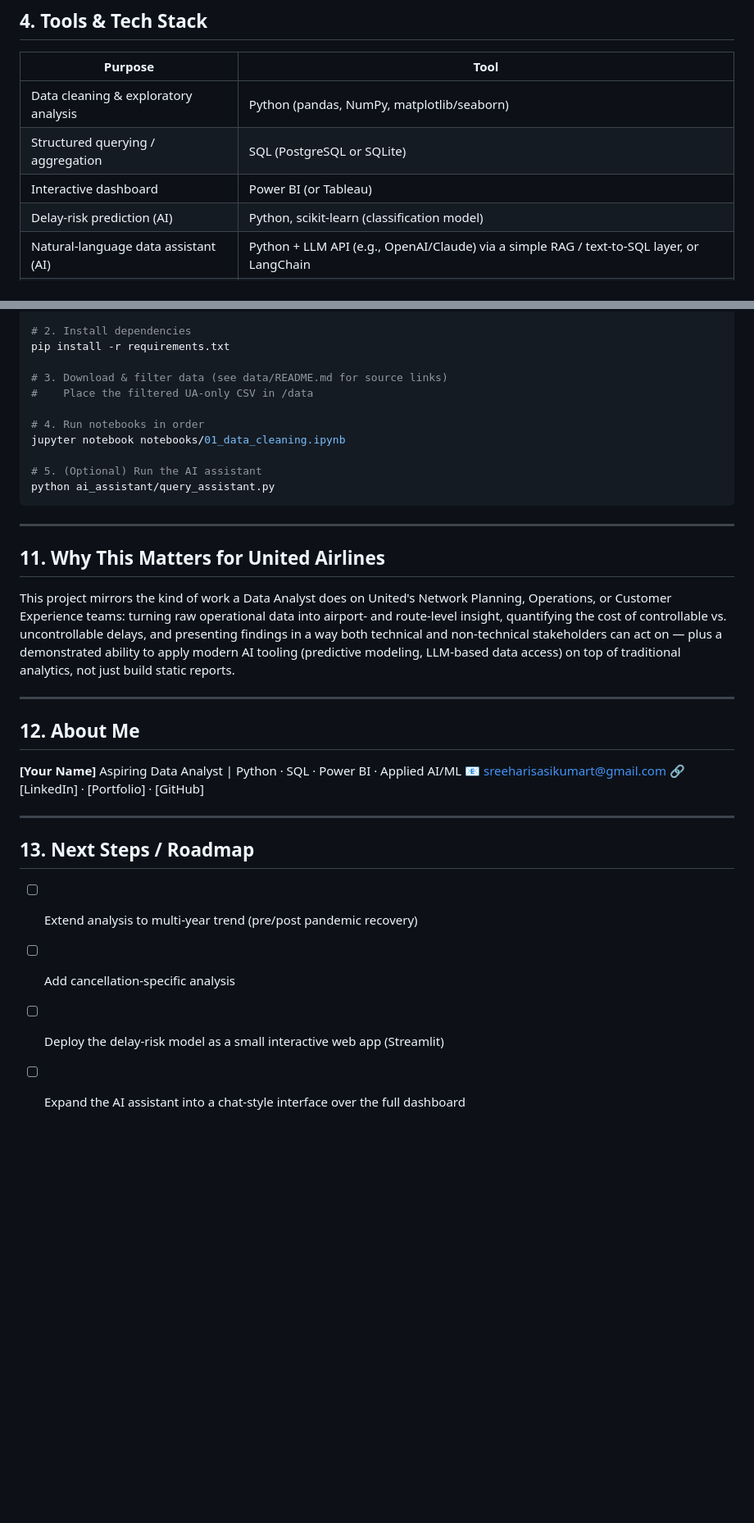
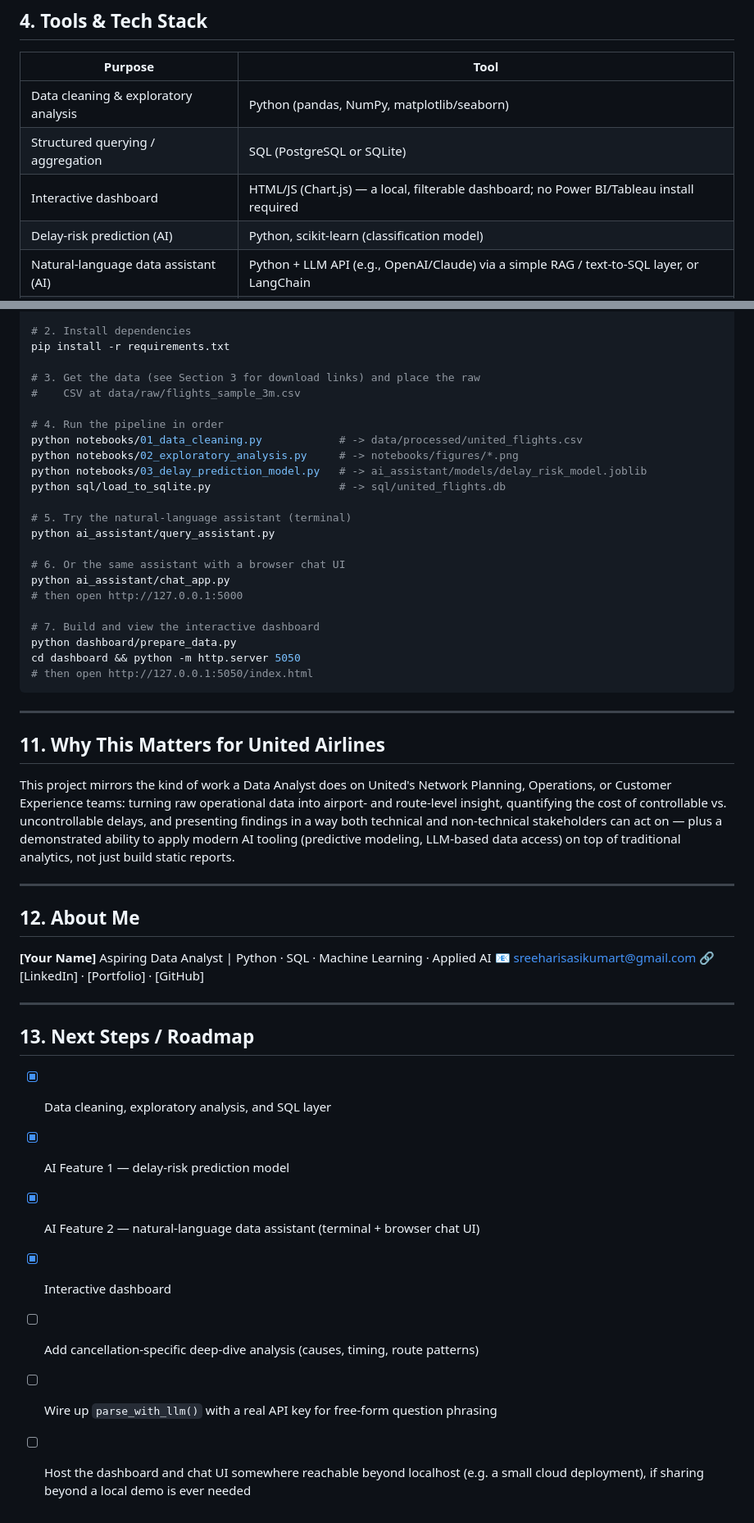
Before and after one commit to Sreehari2710/United-Airlines-Data-analysis, a Markdown page: README.md, 2 parts joined by grey strips. Shown at 82% size. Drawn GitHub-style; blank space fills up the shorter version.

````diff
--- a/README.md
+++ b/README.md
@@ -45,7 +45,7 @@ This project treats that as a real business problem:
 |---|---|
 | Data cleaning & exploratory analysis | Python (pandas, NumPy, matplotlib/seaborn) |
 | Structured querying / aggregation | SQL (PostgreSQL or SQLite) |
-| Interactive dashboard | Power BI (or Tableau) |
+| Interactive dashboard | HTML/JS (Chart.js) — a local, filterable dashboard; no Power BI/Tableau install required |
 | Delay-risk prediction (AI) | Python, scikit-learn (classification model) |
 | Natural-language data assistant (AI) | Python + LLM API (e.g., OpenAI/Claude) via a simple RAG / text-to-SQL layer, or LangChain |
 | Version control | Git & GitHub |
@@ -154,14 +164,26 @@ cd United-Airlines-Data-analysis
 # 2. Install dependencies
 pip install -r requirements.txt
 
-# 3. Download & filter data (see data/README.md for source links)
-#    Place the filtered UA-only CSV in /data
+# 3. Get the data (see Section 3 for download links) and place the raw
+#    CSV at data/raw/flights_sample_3m.csv
 
-# 4. Run notebooks in order
-jupyter notebook notebooks/01_data_cleaning.ipynb
+# 4. Run the pipeline in order
+python notebooks/01_data_cleaning.py            # -> data/processed/united_flights.csv
+python notebooks/02_exploratory_analysis.py     # -> notebooks/figures/*.png
+python notebooks/03_delay_prediction_model.py   # -> ai_assistant/models/delay_risk_model.joblib
+python sql/load_to_sqlite.py                    # -> sql/united_flights.db
 
-# 5. (Optional) Run the AI assistant
+# 5. Try the natural-language assistant (terminal)
 python ai_assistant/query_assistant.py
+
+# 6. Or the same assistant with a browser chat UI
+python ai_assistant/chat_app.py
+# then open http://127.0.0.1:5000
+
+# 7. Build and view the interactive dashboard
+python dashboard/prepare_data.py
+cd dashboard && python -m http.server 5050
+# then open http://127.0.0.1:5050/index.html
 ```
 
 ---
@@ -175,7 +197,7 @@ This project mirrors the kind of work a Data Analyst does on United's Network Pl
 ## 12. About Me
 
 **[Your Name]**
-Aspiring Data Analyst | Python · SQL · Power BI · Applied AI/ML
+Aspiring Data Analyst | Python · SQL · Machine Learning · Applied AI
 📧 sreeharisasikumart@gmail.com
 🔗 [LinkedIn] · [Portfolio] · [GitHub]
 
@@ -183,7 +205,10 @@ Aspiring Data Analyst | Python · SQL · Power BI · Applied AI/ML
 
 ## 13. Next Steps / Roadmap
 
-- [ ] Extend analysis to multi-year trend (pre/post pandemic recovery)
-- [ ] Add cancellation-specific analysis
-- [ ] Deploy the delay-risk model as a small interactive web app (Streamlit)
-- [ ] Expand the AI assistant into a chat-style interface over the full dashboard
+- [x] Data cleaning, exploratory analysis, and SQL layer
+- [x] AI Feature 1 — delay-risk prediction model
+- [x] AI Feature 2 — natural-language data assistant (terminal + browser chat UI)
+- [x] Interactive dashboard
+- [ ] Add cancellation-specific deep-dive analysis (causes, timing, route patterns)
+- [ ] Wire up `parse_with_llm()` with a real API key for free-form question phrasing
+- [ ] Host the dashboard and chat UI somewhere reachable beyond localhost (e.g. a small cloud deployment), if sharing beyond a local demo is ever needed
````
Also changed, not shown: other parts of README.md (+20 -10 lines), dashboard/screenshots/overview.png (added), 3 other files.
